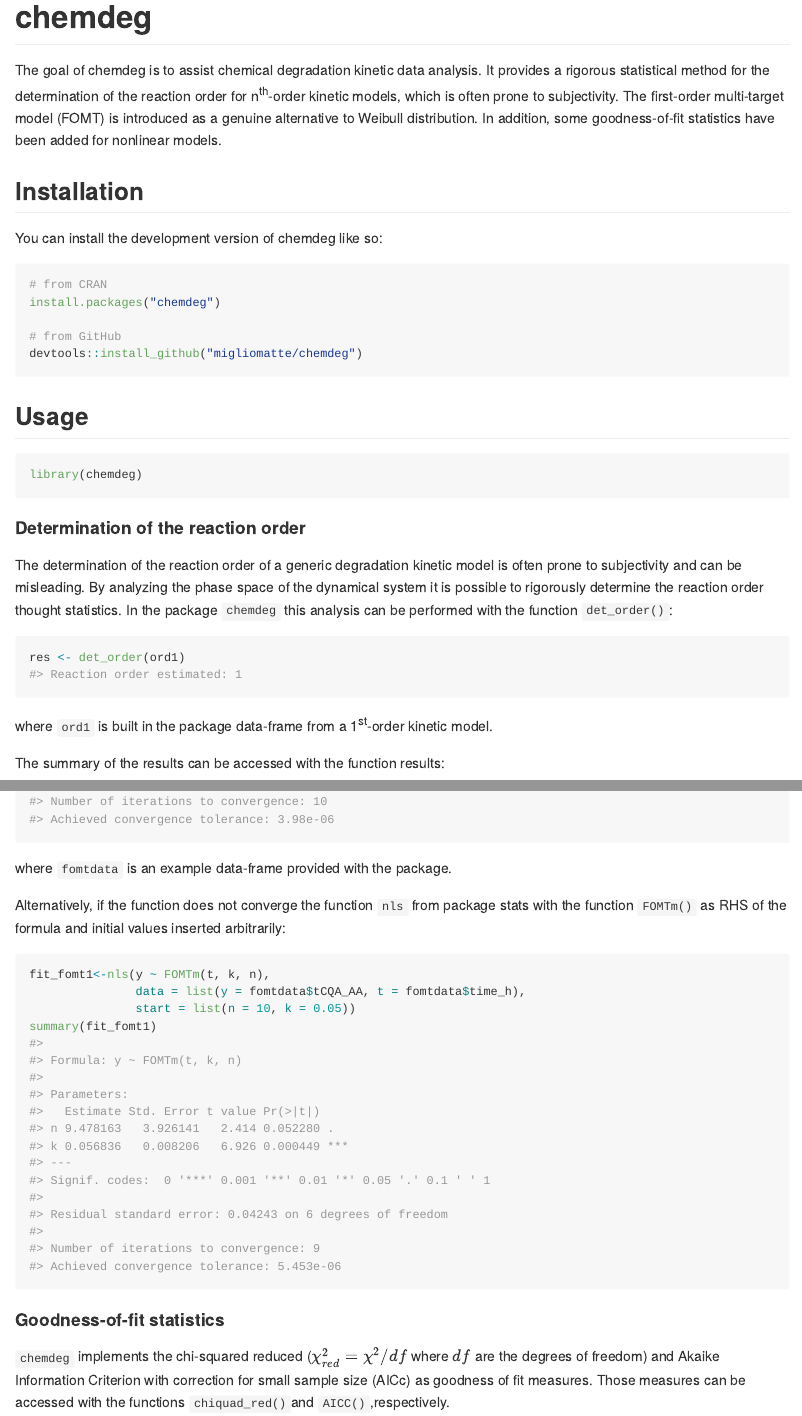
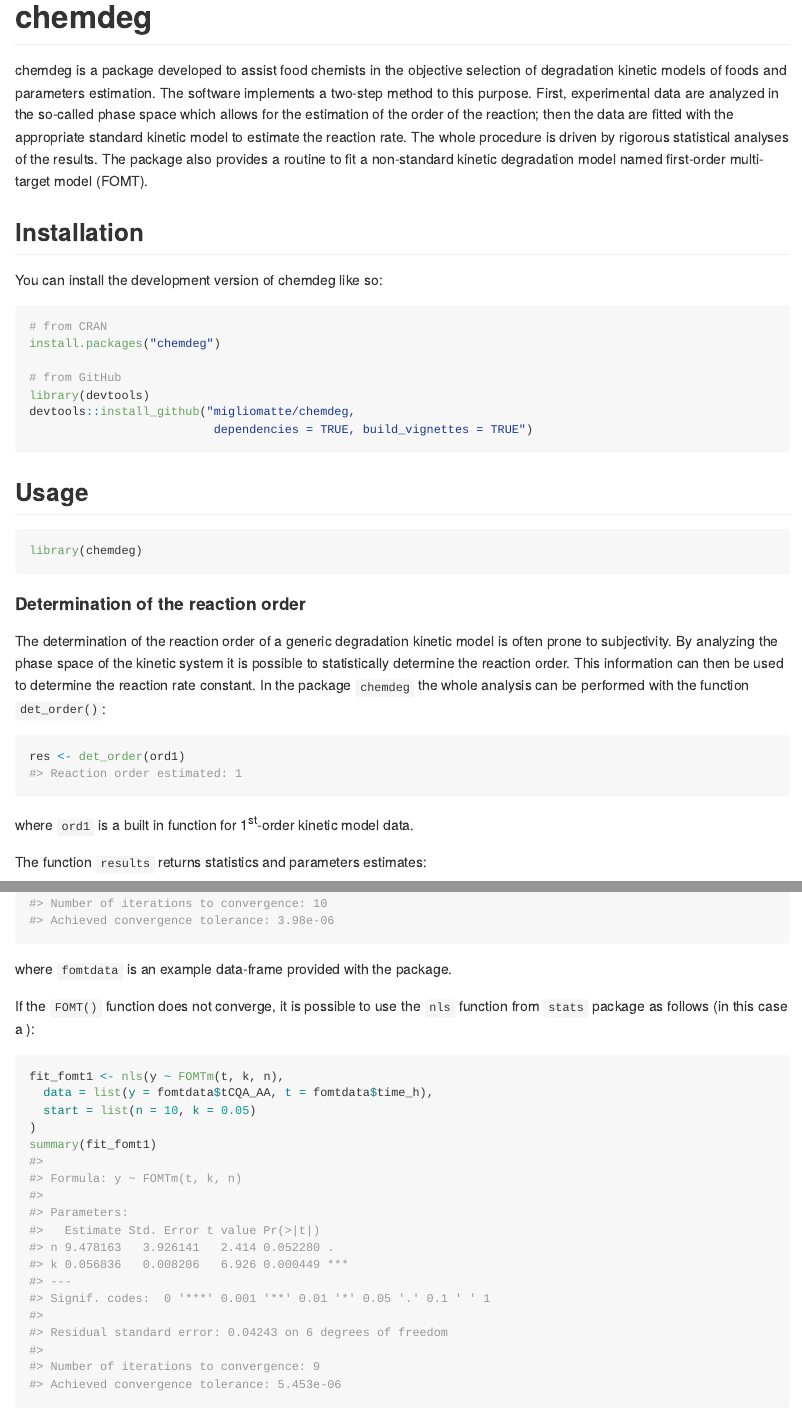
Before and after one commit to migliomatte/chemdeg, an R Markdown document (README.Rmd): the page in a window 1100 px wide, from its top, and a second part further down, joined at a grey line. The pictures show the output file README.md that the author committed with the source, drawn offline in the style of GitHub; long lines of code are wrapped.

Commit message:
Updated readme

````diff
--- a/README.Rmd
+++ b/README.Rmd
@@ -18,9 +18,7 @@
 <!-- badges: start -->
 <!-- badges: end -->
 
-The goal of chemdeg is to assist chemical degradation kinetic data analysis. It provides a rigorous statistical method for the determination of the reaction order for n^th^-order kinetic models, which is often prone to subjectivity.
-The first-order multi-target model (FOMT) is introduced as a genuine alternative to Weibull distribution.
-In addition, some goodness-of-fit statistics have been added for nonlinear models.
+chemdeg is a package developed to assist food chemists in the objective selection of degradation kinetic models of foods and parameters estimation. The software implements a two-step method to this purpose. First, experimental data are analyzed in the so-called phase space which allows for the estimation of the order of the reaction; then the data are fitted with the appropriate standard kinetic model to estimate the reaction rate. The whole procedure is driven by rigorous statistical analyses of the results. The package also provides a routine to fit a non-standard kinetic degradation model named first-order multi-target model (FOMT).
 
 ## Installation
 
@@ -31,7 +29,9 @@
 install.packages("chemdeg")
 
 # from GitHub
-devtools::install_github("migliomatte/chemdeg")
+library(devtools)
+devtools::install_github("migliomatte/chemdeg,
+                          dependencies = TRUE, build_vignettes = TRUE")
 ```
 
 ## Usage
@@ -41,15 +41,15 @@
 ```
 
 #### Determination of the reaction order
-The determination of the reaction order of a generic degradation kinetic model is often prone to subjectivity and can be misleading. By analyzing the phase space of the dynamical system it is possible to rigorously determine the reaction order thought statistics. In the package `chemdeg` this analysis can be performed with the function `det_order()`:
+The determination of the reaction order of a generic degradation kinetic model is often prone to subjectivity. By analyzing the phase space of the kinetic system it is possible to statistically determine the reaction order. This information can then be used to determine the reaction rate constant. In the package `chemdeg` the whole analysis can be performed with the function `det_order()`:
 
 ```{r}
 res <- det_order(ord1)
 ```
 
-where `ord1` is built in the package data-frame from a 1^st^-order kinetic model.
+where `ord1` is a built in function for 1^st^-order kinetic model data.
 
-The summary of the results can be accessed with the function results:
+The function `results` returns statistics and parameters estimates:
 ```{r}
 results(res)
 ```
@@ -66,7 +68,7 @@
 ```
 where `fomtdata` is an example data-frame provided with the package.
 
-Alternatively, if the function does not converge the function `nls` from package stats with the function `FOMTm()` as RHS of the formula and initial values inserted arbitrarily:
+If the `FOMT()` function does not converge, it is possible to use the `nls` function from `stats` package as follows (in this case a ):
 ```{r}
 fit_fomt1 <- nls(y ~ FOMTm(t, k, n),
   data = list(y = fomtdata$tCQA_AA, t = fomtdata$time_h),
@@ -76,4 +78,3 @@
 ```
 
 #### Goodness-of-fit statistics
-`chemdeg` implements the chi-squared reduced ($\chi^2_{red}=\chi^2/df$ where $df$ are the degrees of freedom) and Akaike Information Criterion with correction for small sample size (AICc) as goodness of fit measures. Those measures can be accessed with the functions `chiquad_red()`and `AICC()`,respectively.
````
Also changed, not shown: README.md, README.Rmd (11 more changed lines).
